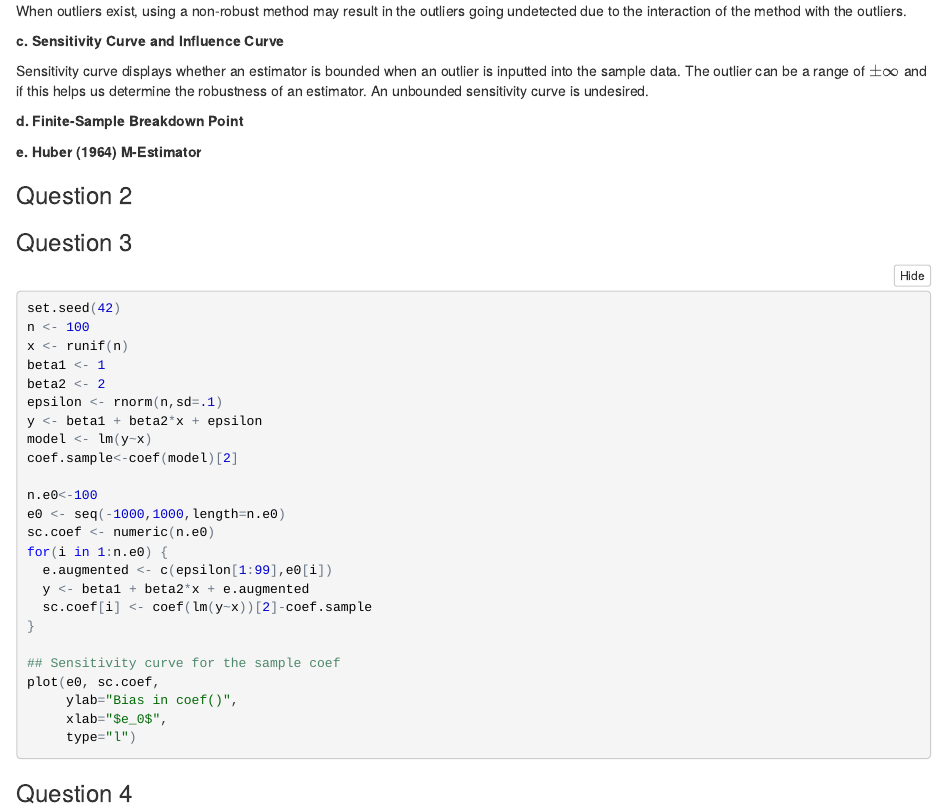
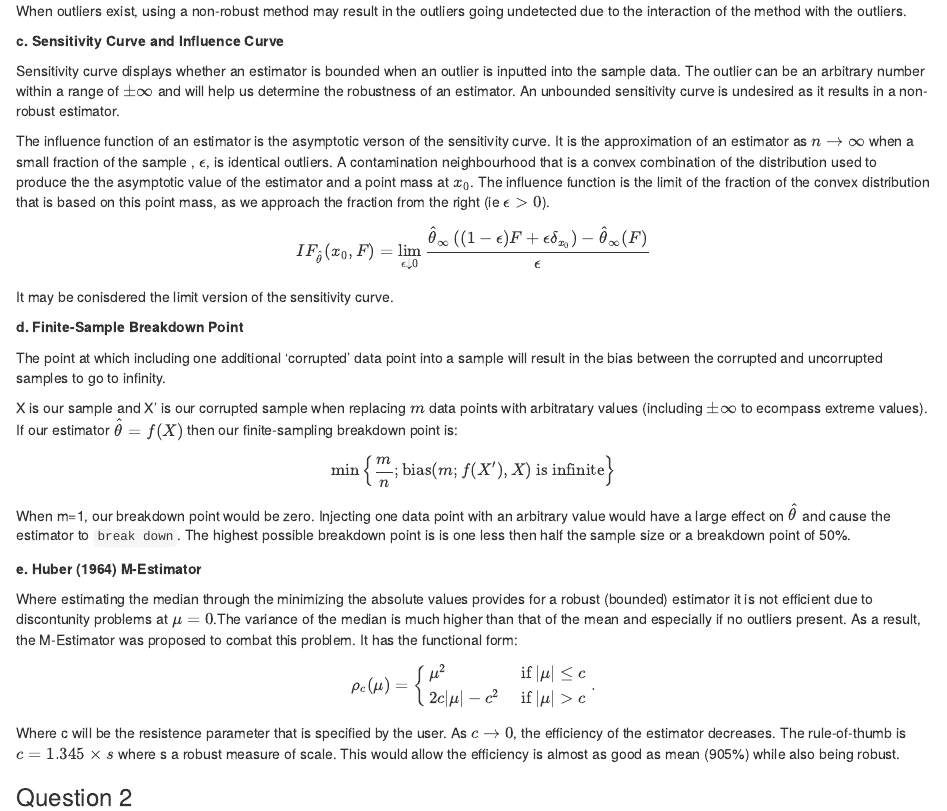
Before and after one commit to VladSmiljanic/Assign4, an R Markdown document (ECON762_Assignment4.Rmd): the page in a window 1100 px wide, from 250 px down. The pictures show the output file ECON762_Assignment4.nb.html that the author committed with the source, opened offline.

Commit message:
Added definitions

```diff
--- a/ECON762_Assignment4.Rmd
+++ b/ECON762_Assignment4.Rmd
@@ -15,17 +15,44 @@ When outliers exist, using a non-robust method may result in the outliers going
 
 **c. Sensitivity Curve and Influence Curve**
 
-Sensitivity curve displays whether an estimator is bounded when an outlier is inputted into the sample data. The outlier can be a range of $\pm \infty$ and if this helps us determine the robustness of an estimator. An unbounded sensitivity curve is undesired.
+Sensitivity curve displays whether an estimator is bounded when an outlier is inputted into the sample data. The outlier can be an arbitrary number within a range of $\pm \infty$ and will help us determine the robustness of an estimator. An unbounded sensitivity curve is undesired as it results in a non-robust estimator.
 
+The influence function of an estimator is the asymptotic verson of the sensitivity curve. It is the approximation of an estimator as $n\to\infty$ when a small fraction of the sample , $\epsilon$, is identical outliers. A contamination neighbourhood that is a convex combination of the distribution used to produce the the asymptotic value of the estimator and a point mass at $x_0$. The influence function is the limit of the fraction of the convex distribution that is based on this point mass, as we approach the fraction from the right (ie $\epsilon >0$).
 
+\begin{align*}
+IF_{\hat\theta}(x_0,F)&=\lim_{\epsilon\downarrow0}\frac{\hat\theta_\infty\left((1-\epsilon)
+F+\epsilon\delta_{x_0}\right)-\hat\theta_\infty(F)}{\epsilon}\\
+\end{align*}
+
+It may be conisdered the limit version of the sensitivity curve.
 
 **d. Finite-Sample Breakdown Point**
 
+The point at which including one additional 'corrupted' data point into a sample will result in the bias between the corrupted and uncorrupted samples to go to infinity.
 
+X is our sample and X' is our corrupted sample when replacing $m$ data points with arbitratary values (including $\pm \infty$ to ecompass extreme values). If our estimator $\hat \theta = f(X)$ then our finite-sampling breakdown point is:
+
+\begin{align*}
+\min\left\{\frac{m}{n};\hbox{bias}(m;f(X'),X)
+    \hbox{ is infinite}\right\}
+\end{align*}
+
+When m=1, our breakdown point would be zero. Injecting one data point with an arbitrary value would have a large effect on $\hat \theta$ and cause the estimator to `break down`. The highest possible breakdown point is is one less then half the sample size or a breakdown point of 50%.
 
 **e. Huber (1964) M-Estimator**
 
+Where estimating the median through the minimizing the absolute values provides for a robust (bounded) estimator it is not efficient due to discontunity problems at $\mu = 0$.The variance of the median is much higher than that of the mean and especially if no outliers present. As a result, the M-Estimator was proposed to combat this problem. It has the functional form:
 
+\begin{align*}
+\label{huber rho_c}
+\rho_c(\mu)=\left\{\begin{array}{ll}
+\mu^2&\text{ if } |\mu|\le c\\
+2c|\mu|-c^2&\text{ if } |\mu|> c
+\end{array}
+\right..
+\end{align*}
+
+Where c will be the resistence parameter that is specified by the user. As $c\to 0$, the efficiency of the estimator decreases. The rule-of-thumb is $c=1.345\times s$ where s a robust measure of scale. This would allow the efficiency is almost as good as mean (905%) while also being robust.
 
 ###Question 2
 
```
Also changed, not shown: ECON762_Assignment4.nb.html.
